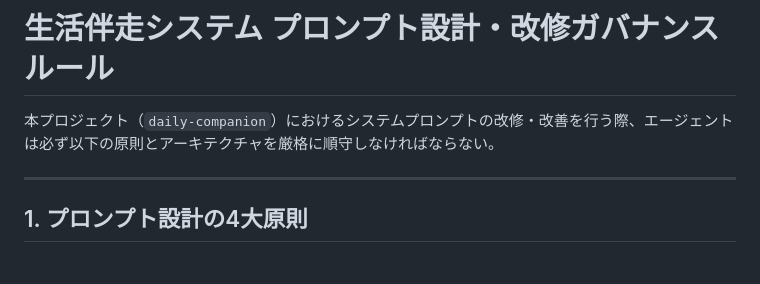
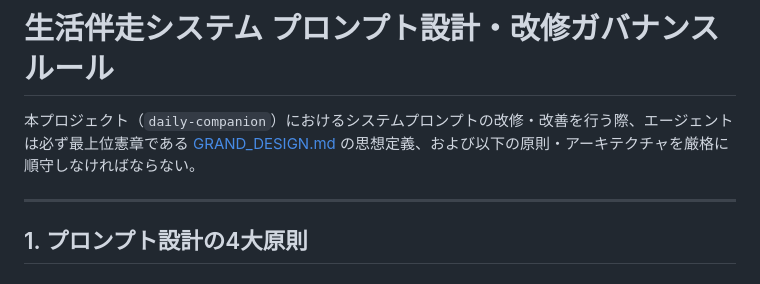
Before and after one commit to agehapia13-art/daily-companion, a Markdown page: .agent/rules/prompt-architecture.md, the part around the change. Rendered like a GitHub page.

```diff
--- a/.agent/rules/prompt-architecture.md
+++ b/.agent/rules/prompt-architecture.md
@@ -1,6 +1,6 @@
 # 生活伴走システム プロンプト設計・改修ガバナンスルール
 
-本プロジェクト（`daily-companion`）におけるシステムプロンプトの改修・改善を行う際、エージェントは必ず以下の原則とアーキテクチャを厳格に順守しなければならない。
+本プロジェクト（`daily-companion`）におけるシステムプロンプトの改修・改善を行う際、エージェントは必ず最上位憲章である [GRAND_DESIGN.md](file:///Users/yasudayuki/Documents/antigravity/resilient-noether/GRAND_DESIGN.md) の思想定義、および以下の原則・アーキテクチャを厳格に順守しなければならない。
 
 ---
 
```
Also changed, not shown: GRAND_DESIGN.md (added, +67 -0 lines), README.md (+2 -0 lines).
